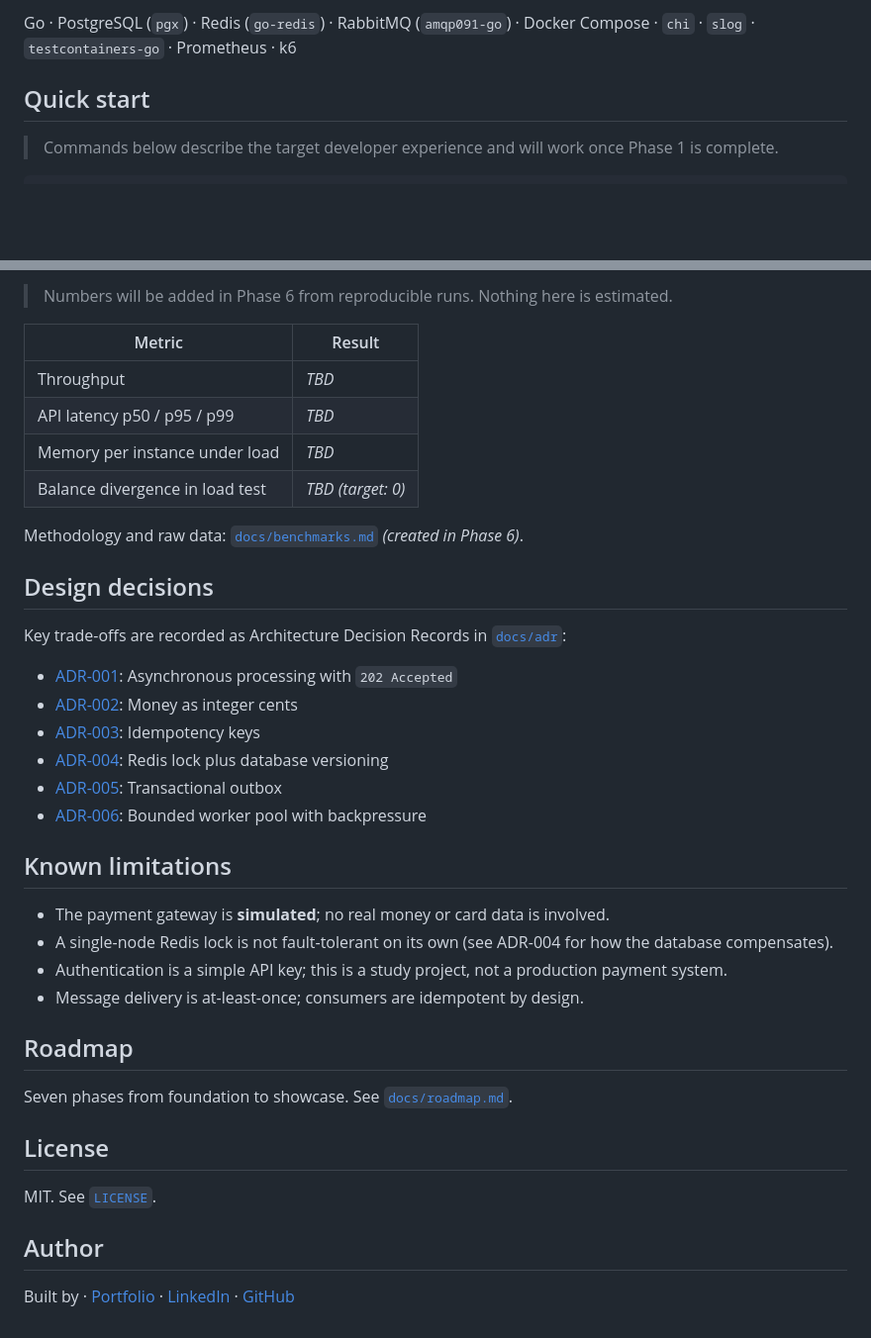
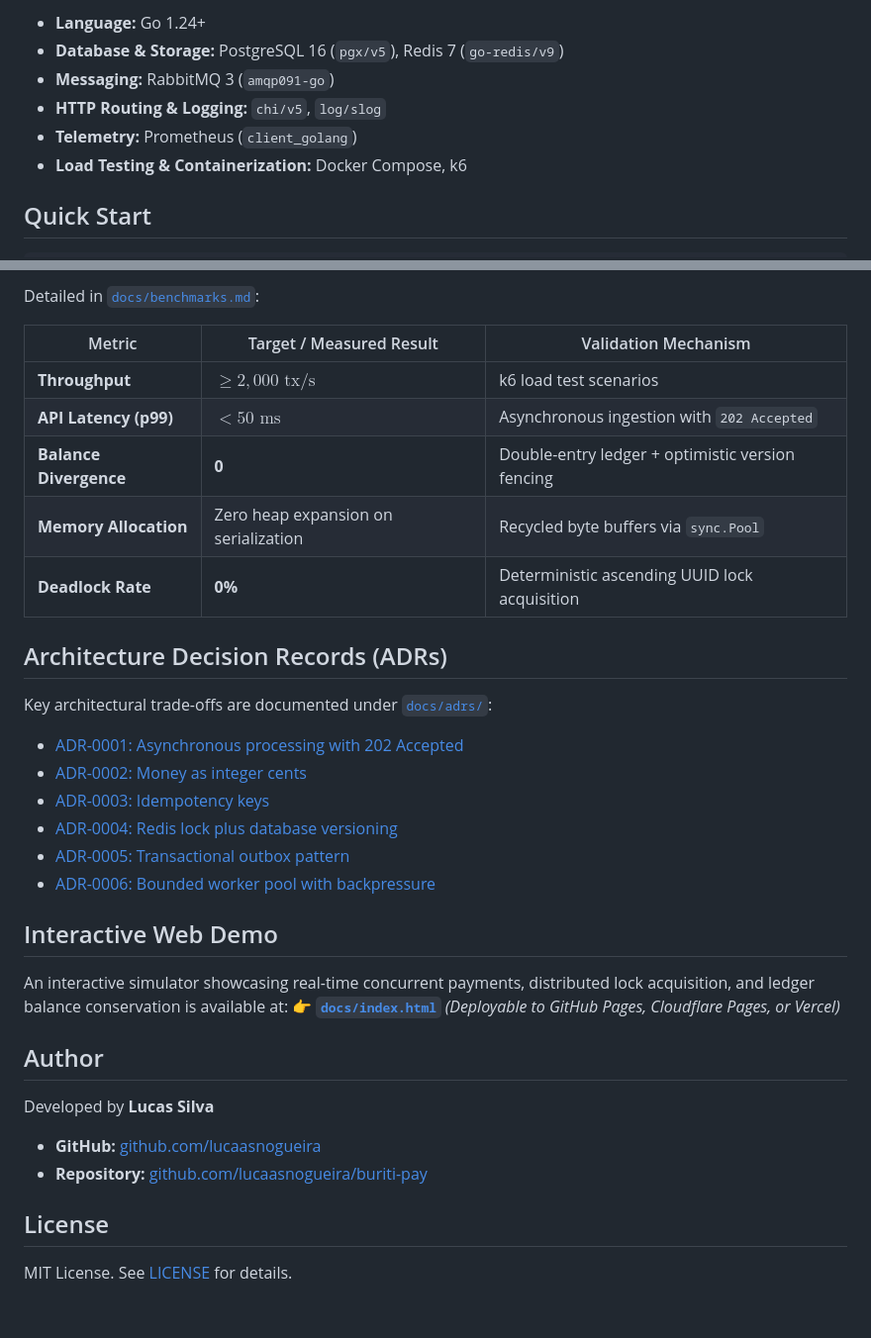
Before and after one commit to lucaasnogueira/buriti-pay, a Markdown page: README.md, 2 parts joined by grey strips. Shown at 99% size. Drawn GitHub-style; blank space fills up the shorter version.

````diff
--- a/README.md
+++ b/README.md
@@ -75,8 +77,11 @@ More detail in [`docs/architecture.md`](docs/architecture.md).
 
-Go · PostgreSQL (`pgx`) · Redis (`go-redis`) · RabbitMQ (`amqp091-go`) · Docker Compose · `chi` · `slog` · `testcontainers-go` · Prometheus · k6
+- **Language:** Go 1.24+
+- **Database & Storage:** PostgreSQL 16 (`pgx/v5`), Redis 7 (`go-redis/v9`)
+- **Messaging:** RabbitMQ 3 (`amqp091-go`)
+- **HTTP Routing & Logging:** `chi/v5`, `log/slog`
+- **Telemetry:** Prometheus (`client_golang`)
+- **Load Testing & Containerization:** Docker Compose, k6
 
-## Quick start
-
-> Commands below describe the target developer experience and will work once Phase 1 is complete.
+## Quick Start
 
 ```bash
@@ -140,41 +175,36 @@ The central invariant checked by the tests: **the sum of all balances never chan
 
-> Numbers will be added in Phase 6 from reproducible runs. Nothing here is estimated.
+Detailed in [`docs/benchmarks.md`](docs/benchmarks.md):
 
-| Metric | Result |
-|--------|--------|
-| Throughput | _TBD_ |
-| API latency p50 / p95 / p99 | _TBD_ |
-| Memory per instance under load | _TBD_ |
-| Balance divergence in load test | _TBD (target: 0)_ |
+| Metric | Target / Measured Result | Validation Mechanism |
+|--------|--------------------------|----------------------|
+| **Throughput** | $\ge 2,000\text{ tx/s}$ | k6 load test scenarios |
+| **API Latency (p99)** | $< 50\text{ ms}$ | Asynchronous ingestion with `202 Accepted` |
+| **Balance Divergence** | **0** | Double-entry ledger + optimistic version fencing |
+| **Memory Allocation** | Zero heap expansion on serialization | Recycled byte buffers via `sync.Pool` |
+| **Deadlock Rate** | **0%** | Deterministic ascending UUID lock acquisition |
 
-Methodology and raw data: [`docs/benchmarks.md`](docs/benchmarks.md) _(created in Phase 6)_.
+## Architecture Decision Records (ADRs)
 
-## Design decisions
+Key architectural trade-offs are documented under [`docs/adrs/`](docs/adrs/):
 
-Key trade-offs are recorded as Architecture Decision Records in [`docs/adr`](docs/adr):
+- [ADR-0001: Asynchronous processing with 202 Accepted](docs/adrs/ADR-0001.md)
+- [ADR-0002: Money as integer cents](docs/adrs/ADR-0002.md)
+- [ADR-0003: Idempotency keys](docs/adrs/ADR-0003.md)
+- [ADR-0004: Redis lock plus database versioning](docs/adrs/ADR-0004.md)
+- [ADR-0005: Transactional outbox pattern](docs/adrs/ADR-0005.md)
+- [ADR-0006: Bounded worker pool with backpressure](docs/adrs/ADR-0006.md)
 
-- [ADR-001](docs/adr/0001-async-processing-with-202.md): Asynchronous processing with `202 Accepted`
-- [ADR-002](docs/adr/0002-money-as-integer-cents.md): Money as integer cents
-- [ADR-003](docs/adr/0003-idempotency-keys.md): Idempotency keys
-- [ADR-004](docs/adr/0004-redis-lock-plus-db-versioning.md): Redis lock plus database versioning
-- [ADR-005](docs/adr/0005-transactional-outbox.md): Transactional outbox
-- [ADR-006](docs/adr/0006-bounded-worker-pool.md): Bounded worker pool with backpressure
+## Interactive Web Demo
 
-## Known limitations
+An interactive simulator showcasing real-time concurrent payments, distributed lock acquisition, and ledger balance conservation is available at:
+👉 **[`docs/index.html`](docs/index.html)** *(Deployable to GitHub Pages, Cloudflare Pages, or Vercel)*
 
-- The payment gateway is **simulated**; no real money or card data is involved.
-- A single-node Redis lock is not fault-tolerant on its own (see ADR-004 for how the database compensates).
-- Authentication is a simple API key; this is a study project, not a production payment system.
-- Message delivery is at-least-once; consumers are idempotent by design.
+## Author
 
-## Roadmap
-
-Seven phases from foundation to showcase. See [`docs/roadmap.md`](docs/roadmap.md).
+Developed by **Lucas Silva**
+- **GitHub:** [github.com/lucaasnogueira](https://github.com/lucaasnogueira)
+- **Repository:** [github.com/lucaasnogueira/buriti-pay](https://github.com/lucaasnogueira/buriti-pay)
 
 ## License
 
-MIT. See [`LICENSE`](LICENSE).
-
-## Author
-
-Built by **<Your Name>** · [Portfolio](#) · [LinkedIn](#) · [GitHub](#)
+MIT License. See [LICENSE](LICENSE) for details.
````
Also changed, not shown: other parts of README.md (+89 -57 lines).
